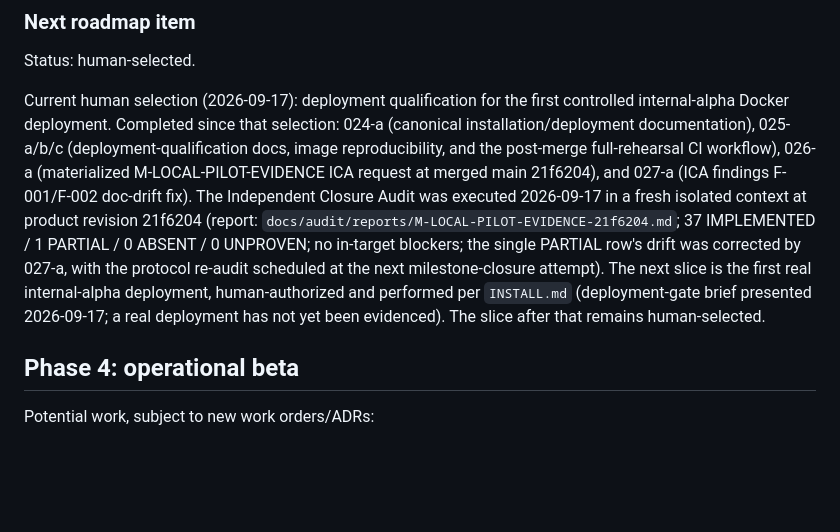
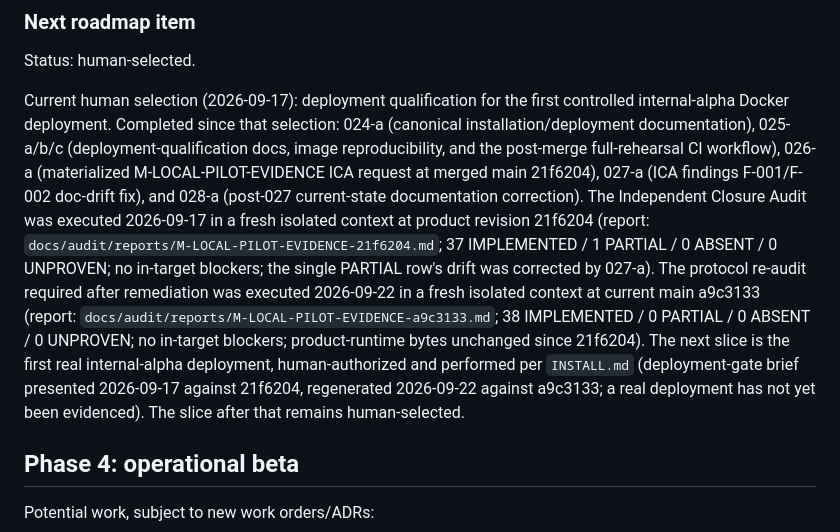
Before and after one commit to ulfe-lmi/slaif-asset-reservation, a Markdown page: docs/roadmap.md, the part around the change. Drawn GitHub-style; blank space fills up the shorter version.

Commit message:
ICA: record M-LOCAL-PILOT-EVIDENCE post-remediation re-audit report (fresh isolated context, 2026-09-22) at audited revision a9c3133
Full architecture-to-current-main matrix re-run at a9c3133d3da36c34bd66ff4dba264d0b10bae9e0 per ICA-PROTOCOL.md (post-remediation re-audit; freshness assessment vs 21f6204). Result: 38/38 IMPLEMENTED, 0 PARTIAL/ABSENT/UNPROVEN, no in-target blockers; 7 approved deferrals out-of-target; F-005/F-006 informational only. Audit made no acceptance, release, or D2 decision.
Roadmap current-state paragraph updated to record the executed re-audit (previously 'scheduled at the next milestone-closure attempt') and add 028-a to the completed chain.

```diff
--- a/docs/roadmap.md
+++ b/docs/roadmap.md
@@ -211,16 +211,22 @@ controlled internal-alpha Docker deployment. Completed since that selection:
 024-a (canonical installation/deployment documentation), 025-a/b/c
 (deployment-qualification docs, image reproducibility, and the post-merge
 full-rehearsal CI workflow), 026-a (materialized M-LOCAL-PILOT-EVIDENCE ICA
-request at merged main 21f6204), and 027-a (ICA findings F-001/F-002
-doc-drift fix). The Independent Closure Audit was executed 2026-09-17 in a
+request at merged main 21f6204), 027-a (ICA findings F-001/F-002
+doc-drift fix), and 028-a (post-027 current-state documentation
+correction). The Independent Closure Audit was executed 2026-09-17 in a
 fresh isolated context at product revision 21f6204 (report:
 `docs/audit/reports/M-LOCAL-PILOT-EVIDENCE-21f6204.md`; 37 IMPLEMENTED / 1
 PARTIAL / 0 ABSENT / 0 UNPROVEN; no in-target blockers; the single PARTIAL
-row's drift was corrected by 027-a, with the protocol re-audit scheduled at
-the next milestone-closure attempt). The next slice is the first real
+row's drift was corrected by 027-a). The protocol re-audit required after
+remediation was executed 2026-09-22 in a fresh isolated context at current
+main a9c3133 (report:
+`docs/audit/reports/M-LOCAL-PILOT-EVIDENCE-a9c3133.md`; 38 IMPLEMENTED / 0
+PARTIAL / 0 ABSENT / 0 UNPROVEN; no in-target blockers; product-runtime
+bytes unchanged since 21f6204). The next slice is the first real
 internal-alpha deployment, human-authorized and performed per `INSTALL.md`
-(deployment-gate brief presented 2026-09-17; a real deployment has not yet
-been evidenced). The slice after that remains human-selected.
+(deployment-gate brief presented 2026-09-17 against 21f6204, regenerated
+2026-09-22 against a9c3133; a real deployment has not yet been
+evidenced). The slice after that remains human-selected.
 
 ## Phase 4: operational beta
 
```
Also changed, not shown: 1 other file.
